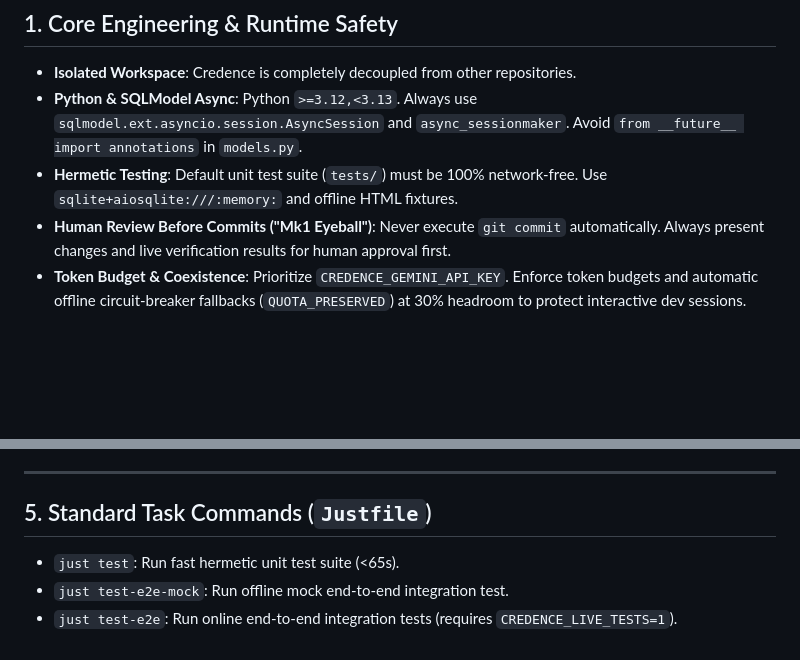
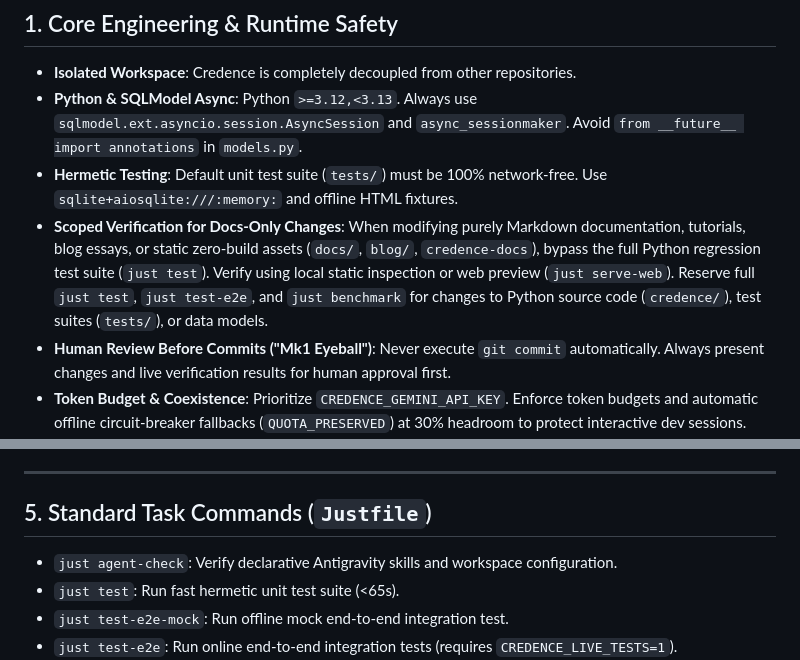
Before and after one commit to artibyrd/credence, a Markdown page: AGENTS.md, 2 parts joined by grey strips. Drawn GitHub-style; blank space fills up the shorter version.

Commit message:
chore(rules): add scoped verification for docs-only changes

```diff
--- a/AGENTS.md
+++ b/AGENTS.md
@@ -8,6 +8,7 @@ Welcome to the **Credence** codebase (`/home/pendragon/Projects/credence`).
 - **Isolated Workspace**: Credence is completely decoupled from other repositories.
 - **Python & SQLModel Async**: Python `>=3.12,<3.13`. Always use `sqlmodel.ext.asyncio.session.AsyncSession` and `async_sessionmaker`. Avoid `from __future__ import annotations` in `models.py`.
 - **Hermetic Testing**: Default unit test suite (`tests/`) must be 100% network-free. Use `sqlite+aiosqlite:///:memory:` and offline HTML fixtures.
+- **Scoped Verification for Docs-Only Changes**: When modifying purely Markdown documentation, tutorials, blog essays, or static zero-build assets (`docs/`, `blog/`, `credence-docs`), bypass the full Python regression test suite (`just test`). Verify using local static inspection or web preview (`just serve-web`). Reserve full `just test`, `just test-e2e`, and `just benchmark` for changes to Python source code (`credence/`), test suites (`tests/`), or data models.
 - **Human Review Before Commits ("Mk1 Eyeball")**: Never execute `git commit` automatically. Always present changes and live verification results for human approval first.
 - **Token Budget & Coexistence**: Prioritize `CREDENCE_GEMINI_API_KEY`. Enforce token budgets and automatic offline circuit-breaker fallbacks (`QUOTA_PRESERVED`) at 30% headroom to protect interactive dev sessions.
 - **Network Ingestion SSRF Guard**: Reject cloud metadata (`169.254.169.254`, `metadata.google.internal`), loopback (`127.0.0.1`, `localhost`), and RFC 1918 private subnets unless running hermetic local fixtures (`allow_local=True`).
@@ -43,6 +44,7 @@ Welcome to the **Credence** codebase (`/home/pendragon/Projects/credence`).
 ---
 
 ## 5. Standard Task Commands (`Justfile`)
+- `just agent-check`: Verify declarative Antigravity skills and workspace configuration.
 - `just test`: Run fast hermetic unit test suite (<65s).
 - `just test-e2e-mock`: Run offline mock end-to-end integration test.
 - `just test-e2e`: Run online end-to-end integration tests (requires `CREDENCE_LIVE_TESTS=1`).
```
